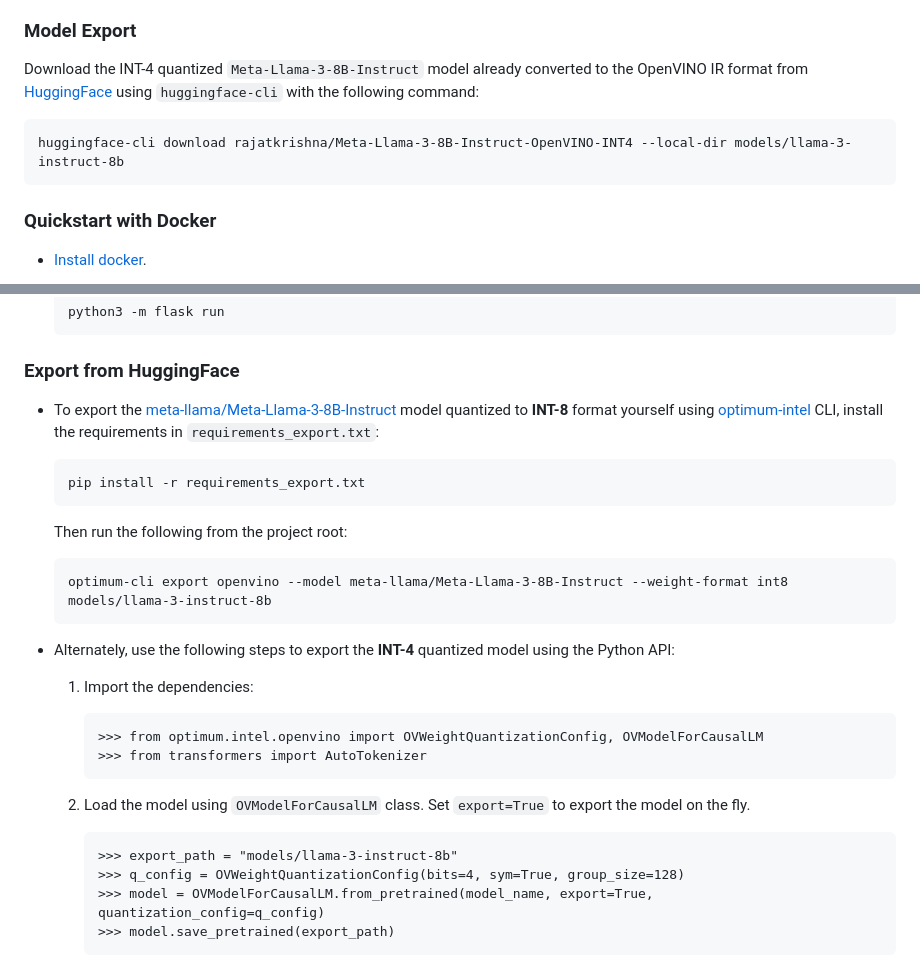
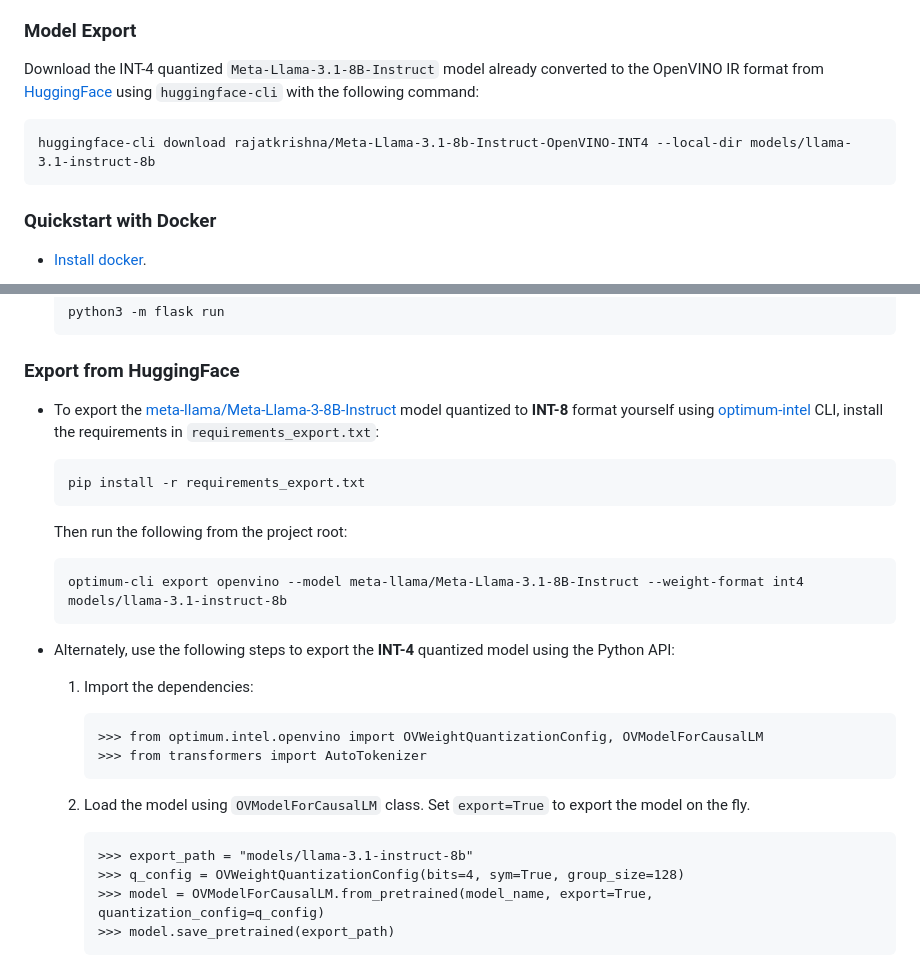
Before and after one commit to rajatkrishna/chat-llama3, a Markdown page: README.md, 2 parts joined by grey strips. Rendered like a GitHub page.

Commit message:
Update README.md for llama 3.1

````diff
--- a/README.md
+++ b/README.md
@@ -16,10 +16,10 @@ A simple chat application with LLama 3 using OpenVINO Runtime for inference and
 
 ### Model Export
 
-Download the INT-4 quantized `Meta-Llama-3-8B-Instruct` model already converted to the OpenVINO IR format from [HuggingFace](https://huggingface.co/rajatkrishna/Meta-Llama-3-8B-Instruct-OpenVINO-INT4) using `huggingface-cli` with the following command:
+Download the INT-4 quantized `Meta-Llama-3.1-8B-Instruct` model already converted to the OpenVINO IR format from [HuggingFace](https://huggingface.co/rajatkrishna/Meta-Llama-3.1-8b-Instruct-OpenVINO-INT4) using `huggingface-cli` with the following command:
 
 ```
-huggingface-cli download rajatkrishna/Meta-Llama-3-8B-Instruct-OpenVINO-INT4 --local-dir models/llama-3-instruct-8b
+huggingface-cli download rajatkrishna/Meta-Llama-3.1-8b-Instruct-OpenVINO-INT4 --local-dir models/llama-3.1-instruct-8b
 ```
 
 ### Quickstart with Docker
@@ -82,7 +82,7 @@ huggingface-cli download rajatkrishna/Meta-Llama-3-8B-Instruct-OpenVINO-INT4 --l
     Then run the following from the project root:
 
     ```
-    optimum-cli export openvino --model meta-llama/Meta-Llama-3-8B-Instruct --weight-format int8 models/llama-3-instruct-8b
+    optimum-cli export openvino --model meta-llama/Meta-Llama-3.1-8B-Instruct --weight-format int4 models/llama-3.1-instruct-8b
     ```
 
 - Alternately, use the following steps to export the **INT-4** quantized model using the Python API:
@@ -97,7 +97,7 @@ huggingface-cli download rajatkrishna/Meta-Llama-3-8B-Instruct-OpenVINO-INT4 --l
     2. Load the model using `OVModelForCausalLM` class. Set `export=True` to export the model on the fly.
 
         ```
-        >>> export_path = "models/llama-3-instruct-8b"
+        >>> export_path = "models/llama-3.1-instruct-8b"
         >>> q_config = OVWeightQuantizationConfig(bits=4, sym=True, group_size=128)
         >>> model = OVModelForCausalLM.from_pretrained(model_name, export=True, quantization_config=q_config)
         >>> model.save_pretrained(export_path)
````
Also changed, not shown: other parts of README.md (+1 -1 lines).
